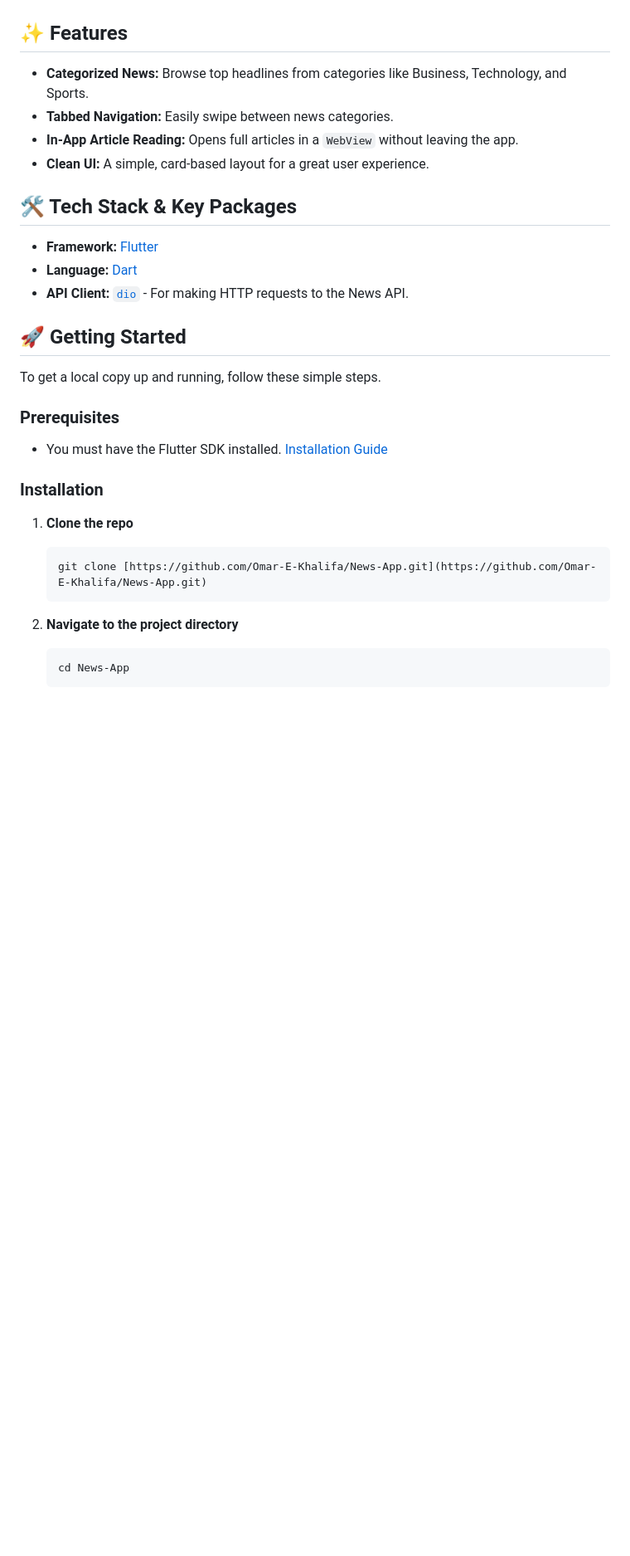
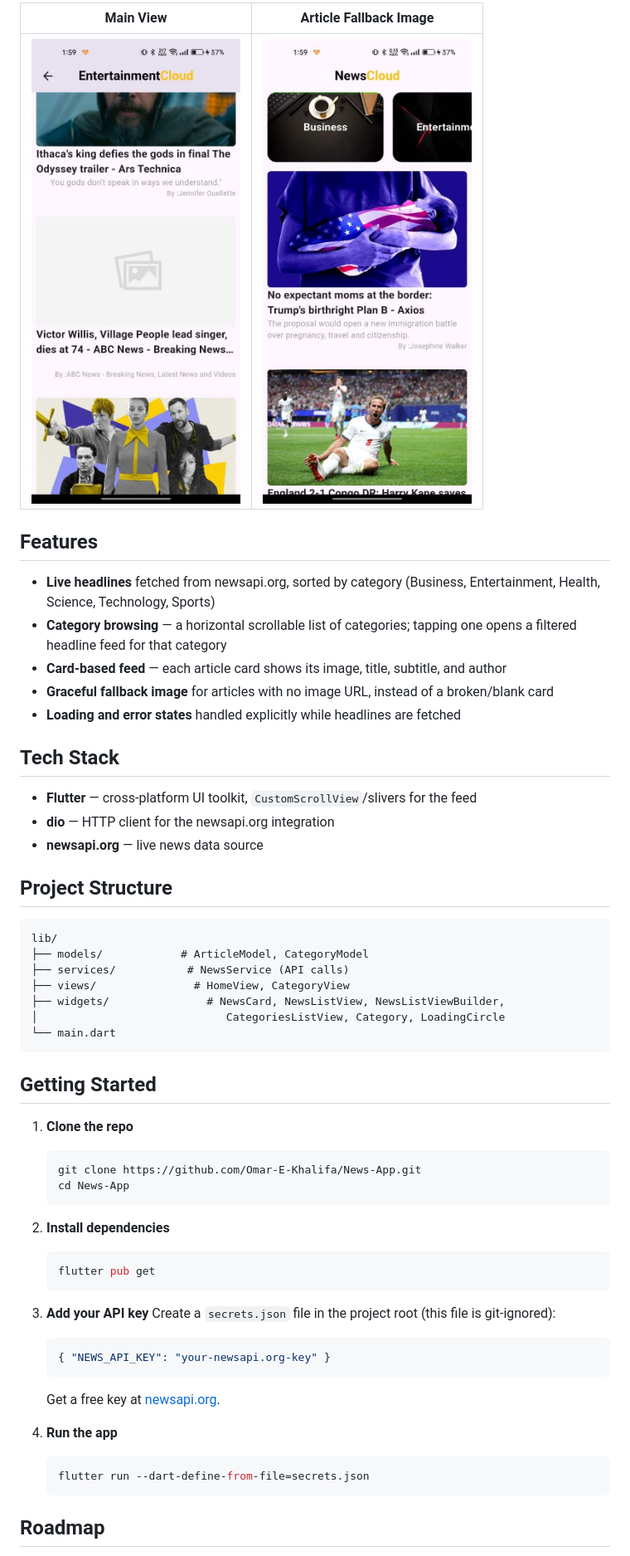
Before and after one commit to Omar-E-Khalifa/News-App, a Markdown page: README.md, the part around one of its changes. Shown at 83% size. Rendered like a GitHub page; pictures changed too: docs/images/main_view.jpg (added), docs/images/placeholder_image_news.jpg (added); blank space fills up the shorter version.

````diff
--- a/README.md
+++ b/README.md
@@ -11,36 +10,58 @@ A sleek and modern news aggregator application built with Flutter. It provides u
 
+| Main View | Article Fallback Image |
+|---|---|
+| ![Main view](docs/images/main_view.jpg) | ![Placeholder image state](docs/images/placeholder_image_news.jpg) |
 
-## ✨ Features
+## Features
 
-* **Categorized News:** Browse top headlines from categories like Business, Technology, and Sports.
-* **Tabbed Navigation:** Easily swipe between news categories.
-* **In-App Article Reading:** Opens full articles in a `WebView` without leaving the app.
-* **Clean UI:** A simple, card-based layout for a great user experience.
+- **Live headlines** fetched from newsapi.org, sorted by category (Business, Entertainment, Health, Science, Technology, Sports)
+- **Category browsing** — a horizontal scrollable list of categories; tapping one opens a filtered headline feed for that category
+- **Card-based feed** — each article card shows its image, title, subtitle, and author
+- **Graceful fallback image** for articles with no image URL, instead of a broken/blank card
+- **Loading and error states** handled explicitly while headlines are fetched
 
+## Tech Stack
 
-## 🛠️ Tech Stack & Key Packages
+- **Flutter** — cross-platform UI toolkit, `CustomScrollView`/slivers for the feed
+- **dio** — HTTP client for the newsapi.org integration
+- **newsapi.org** — live news data source
 
-* **Framework:** [Flutter](https://flutter.dev/)
-* **Language:** [Dart](https://dart.dev/)
-* **API Client:** [`dio`](https://pub.dev/packages/dio) - For making HTTP requests to the News API.
+## Project Structure
 
-## 🚀 Getting Started
+```
+lib/
+├── models/            # ArticleModel, CategoryModel
+├── services/           # NewsService (API calls)
+├── views/               # HomeView, CategoryView
+├── widgets/               # NewsCard, NewsListView, NewsListViewBuilder,
+│                             CategoriesListView, Category, LoadingCircle
+└── main.dart
+```
 
-To get a local copy up and running, follow these simple steps.
+## Getting Started
 
-### Prerequisites
+1. **Clone the repo**
+   ```bash
+   git clone https://github.com/Omar-E-Khalifa/News-App.git
+   cd News-App
+   ```
 
-* You must have the Flutter SDK installed. [Installation Guide](https://flutter.dev/docs/get-started/install)
+2. **Install dependencies**
+   ```bash
+   flutter pub get
+   ```
 
-### Installation
+3. **Add your API key**
+   Create a `secrets.json` file in the project root (this file is git-ignored):
+   ```json
+   { "NEWS_API_KEY": "your-newsapi.org-key" }
+   ```
+   Get a free key at [newsapi.org](https://newsapi.org/).
 
-1.  **Clone the repo**
-    ```sh
-    git clone [https://github.com/Omar-E-Khalifa/News-App.git](https://github.com/Omar-E-Khalifa/News-App.git)
-    ```
+4. **Run the app**
+   ```bash
+   flutter run --dart-define-from-file=secrets.json
+   ```
 
-2.  **Navigate to the project directory**
-    ```sh
-    cd News-App
-    ```
+## Roadmap
 
````
Also changed, not shown: other parts of README.md (+8 -19 lines), 1 other file.
